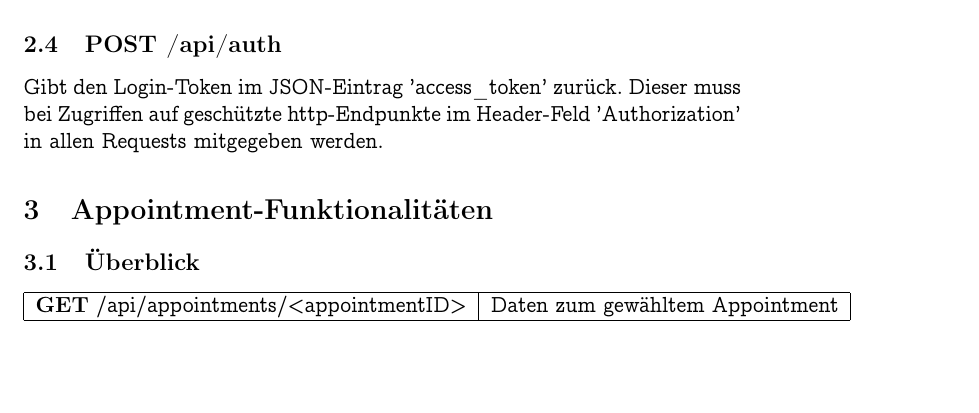
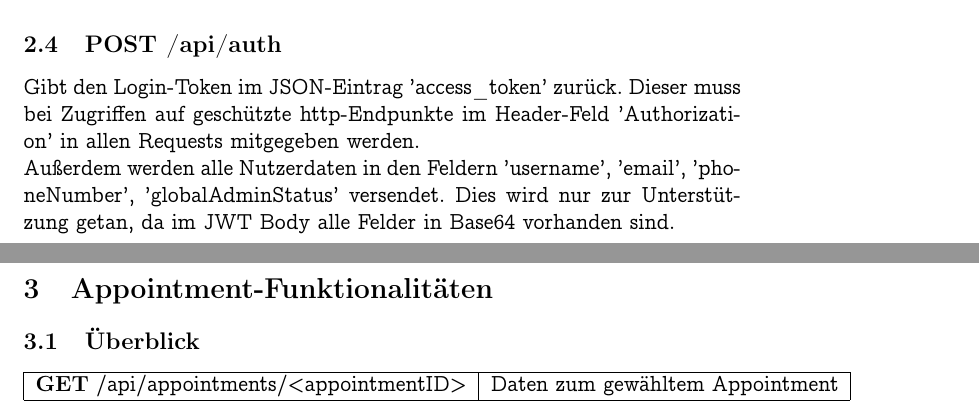
Before and after one commit to monomosc/Mitfahrgelegenheit, a LaTeX document (docs/REST_spec.tex): part of page 2 of 3 before the commit and two parts of pages 2 and 3 of 3 after it, the two joined at a grey line, cut so that both start at the same text, the shorter picture padded with empty space. Compiled offline with pdfLaTeX.

Commit message:
Small additions to REST_spec

```diff
--- a/docs/REST_spec.tex
+++ b/docs/REST_spec.tex
@@ -49,7 +49,8 @@ Nötige JSON-Einträge:
 \subsection{\textbf{GET} /api/users/<UID>}
 Agiert wie erwartet. Nur der Benutzer selbst sowie Globale Administratoren haben Zugriffsrechte.
 \subsection{\textbf{POST} /api/auth}
-Gibt den Login-Token im JSON-Eintrag 'access\_token' zurück. Dieser muss bei Zugriffen auf geschützte http-Endpunkte im Header-Feld 'Authorization' in allen Requests mitgegeben werden.
+Gibt den Login-Token im JSON-Eintrag 'access\_token' zurück. Dieser muss bei Zugriffen auf geschützte http-Endpunkte im Header-Feld 'Authorization' in allen Requests mitgegeben werden.\\
+Außerdem werden alle Nutzerdaten in den Feldern 'username', 'email', 'phoneNumber', 'globalAdminStatus' versendet. Dies wird nur zur Unterstützung getan, da im JWT Body alle Felder in Base64 vorhanden sind.
 \section{Appointment-Funktionalitäten}
 \subsection{Überblick}
 \begin{tabular}{|c|c|}
```
Also changed, not shown: docs/REST_spec.pdf.
